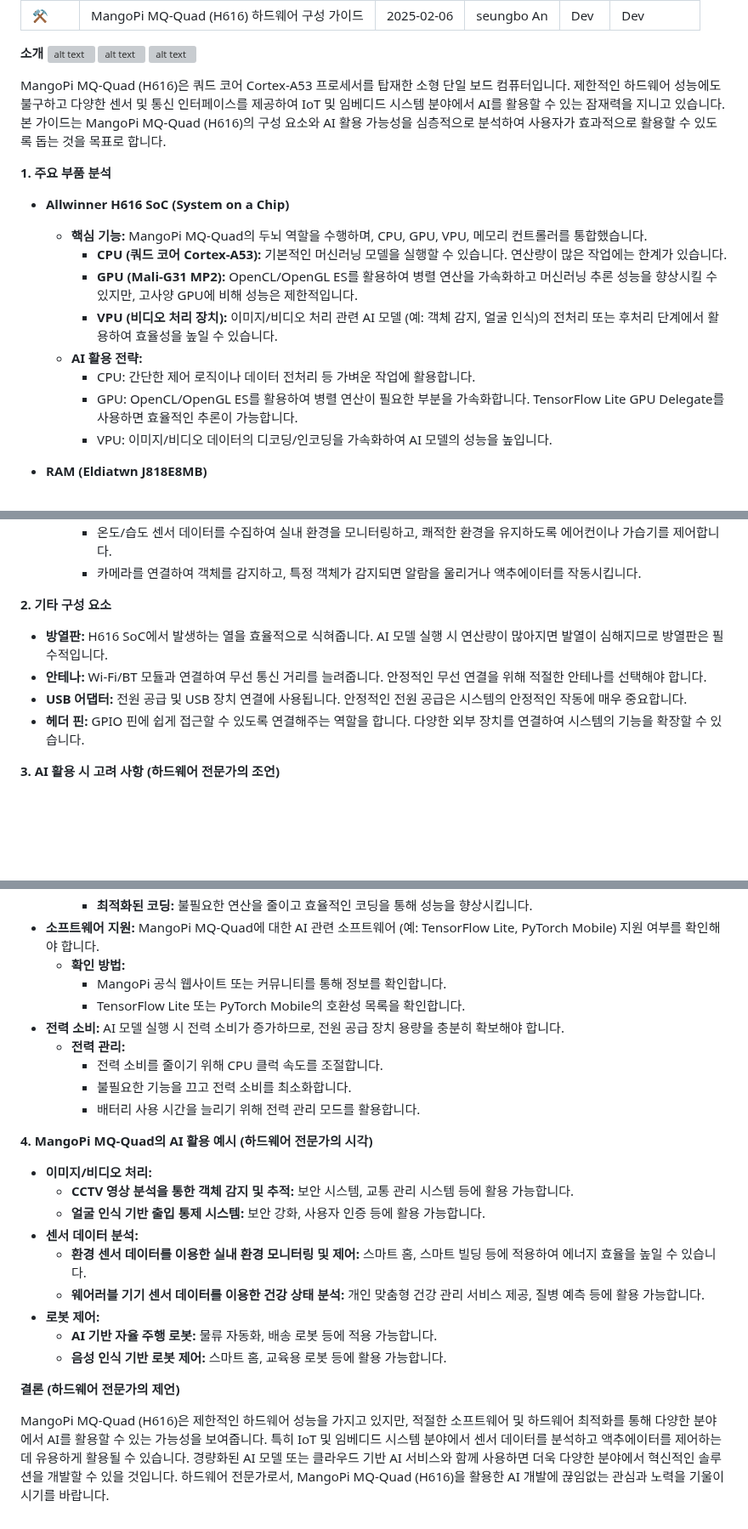
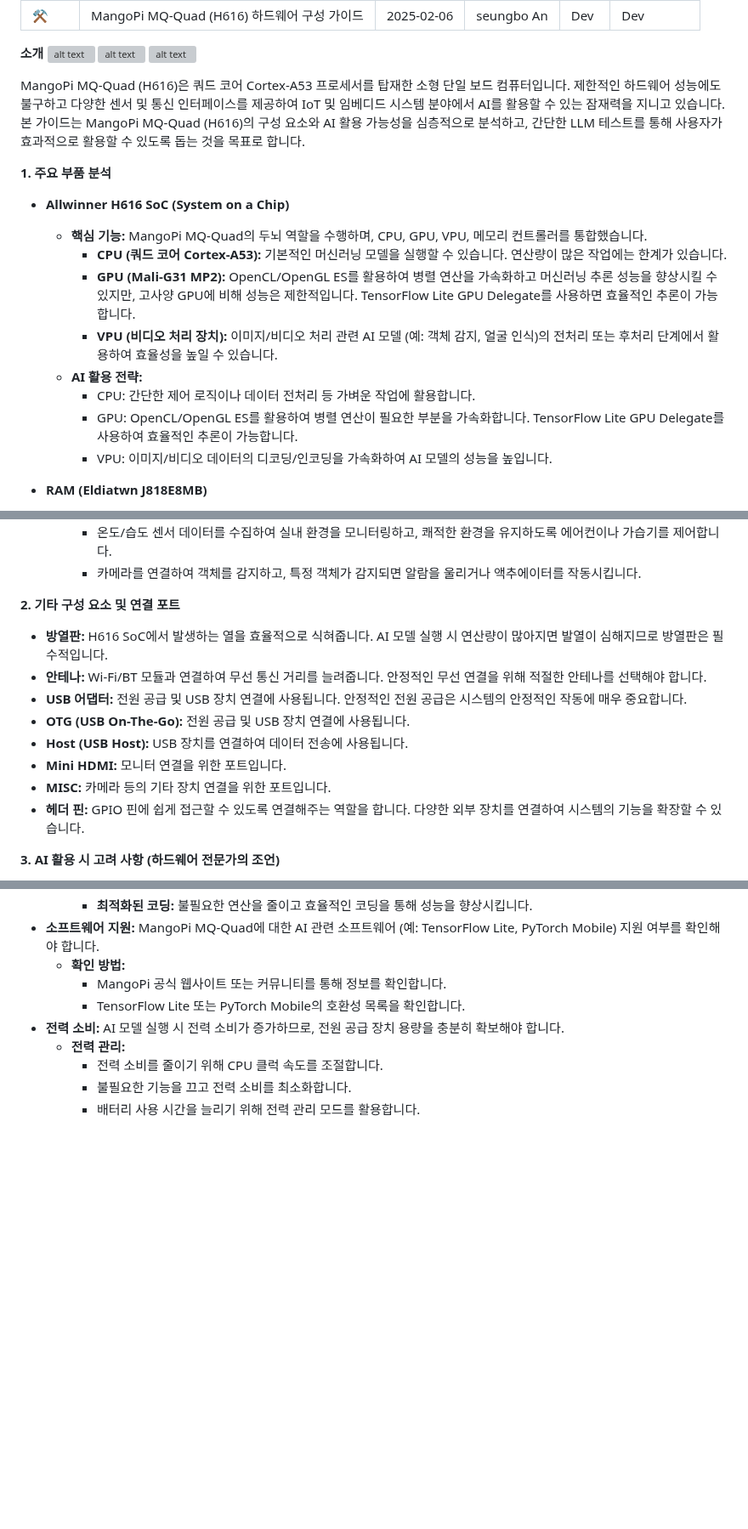
Before and after one commit to seungboAn/seungbo-an-blog, a Markdown page: content/mangopi-setting-guide/index.md, 3 parts joined by grey strips. Shown at 85% size. Drawn GitHub-style; blank space fills up the shorter version; grey boxes are pictures that could not be loaded.

Commit message:
Modified mangopi hardware guide

```diff
--- a/content/mangopi-setting-guide/index.md
+++ b/content/mangopi-setting-guide/index.md
@@ -12,7 +12,7 @@ categories: Dev
 ![alt text](IMG_5197.jpg)
 ![alt text](IMG_5198.jpg)
 
-MangoPi MQ-Quad (H616)은 쿼드 코어 Cortex-A53 프로세서를 탑재한 소형 단일 보드 컴퓨터입니다. 제한적인 하드웨어 성능에도 불구하고 다양한 센서 및 통신 인터페이스를 제공하여 IoT 및 임베디드 시스템 분야에서 AI를 활용할 수 있는 잠재력을 지니고 있습니다. 본 가이드는 MangoPi MQ-Quad (H616)의 구성 요소와 AI 활용 가능성을 심층적으로 분석하여 사용자가 효과적으로 활용할 수 있도록 돕는 것을 목표로 합니다.
+MangoPi MQ-Quad (H616)은 쿼드 코어 Cortex-A53 프로세서를 탑재한 소형 단일 보드 컴퓨터입니다. 제한적인 하드웨어 성능에도 불구하고 다양한 센서 및 통신 인터페이스를 제공하여 IoT 및 임베디드 시스템 분야에서 AI를 활용할 수 있는 잠재력을 지니고 있습니다. 본 가이드는 MangoPi MQ-Quad (H616)의 구성 요소와 AI 활용 가능성을 심층적으로 분석하고, 간단한 LLM 테스트를 통해 사용자가 효과적으로 활용할 수 있도록 돕는 것을 목표로 합니다.
 
 **1. 주요 부품 분석**
 
@@ -20,11 +20,11 @@ MangoPi MQ-Quad (H616)은 쿼드 코어 Cortex-A53 프로세서를 탑재한 소
 
     *   **핵심 기능:** MangoPi MQ-Quad의 두뇌 역할을 수행하며, CPU, GPU, VPU, 메모리 컨트롤러를 통합했습니다.
         *   **CPU (쿼드 코어 Cortex-A53):** 기본적인 머신러닝 모델을 실행할 수 있습니다. 연산량이 많은 작업에는 한계가 있습니다.
-        *   **GPU (Mali-G31 MP2):** OpenCL/OpenGL ES를 활용하여 병렬 연산을 가속화하고 머신러닝 추론 성능을 향상시킬 수 있지만, 고사양 GPU에 비해 성능은 제한적입니다.
+        *   **GPU (Mali-G31 MP2):** OpenCL/OpenGL ES를 활용하여 병렬 연산을 가속화하고 머신러닝 추론 성능을 향상시킬 수 있지만, 고사양 GPU에 비해 성능은 제한적입니다. TensorFlow Lite GPU Delegate를 사용하면 효율적인 추론이 가능합니다.
         *   **VPU (비디오 처리 장치):** 이미지/비디오 처리 관련 AI 모델 (예: 객체 감지, 얼굴 인식)의 전처리 또는 후처리 단계에서 활용하여 효율성을 높일 수 있습니다.
     *   **AI 활용 전략:**
         *   CPU: 간단한 제어 로직이나 데이터 전처리 등 가벼운 작업에 활용합니다.
-        *   GPU: OpenCL/OpenGL ES를 활용하여 병렬 연산이 필요한 부분을 가속화합니다. TensorFlow Lite GPU Delegate를 사용하면 효율적인 추론이 가능합니다.
+        *   GPU: OpenCL/OpenGL ES를 활용하여 병렬 연산이 필요한 부분을 가속화합니다. TensorFlow Lite GPU Delegate를 사용하여 효율적인 추론이 가능합니다.
         *   VPU: 이미지/비디오 데이터의 디코딩/인코딩을 가속화하여 AI 모델의 성능을 높입니다.
 *   **RAM (Eldiatwn J818E8MB)**
 
@@ -61,11 +61,15 @@ MangoPi MQ-Quad (H616)은 쿼드 코어 Cortex-A53 프로세서를 탑재한 소
         *   온도/습도 센서 데이터를 수집하여 실내 환경을 모니터링하고, 쾌적한 환경을 유지하도록 에어컨이나 가습기를 제어합니다.
         *   카메라를 연결하여 객체를 감지하고, 특정 객체가 감지되면 알람을 울리거나 액추에이터를 작동시킵니다.
 
-**2. 기타 구성 요소**
+**2. 기타 구성 요소 및 연결 포트**
 
 *   **방열판:** H616 SoC에서 발생하는 열을 효율적으로 식혀줍니다. AI 모델 실행 시 연산량이 많아지면 발열이 심해지므로 방열판은 필수적입니다.
 *   **안테나:** Wi-Fi/BT 모듈과 연결하여 무선 통신 거리를 늘려줍니다. 안정적인 무선 연결을 위해 적절한 안테나를 선택해야 합니다.
 *   **USB 어댑터:** 전원 공급 및 USB 장치 연결에 사용됩니다. 안정적인 전원 공급은 시스템의 안정적인 작동에 매우 중요합니다.
+*   **OTG (USB On-The-Go):** 전원 공급 및 USB 장치 연결에 사용됩니다.
+*   **Host (USB Host):** USB 장치를 연결하여 데이터 전송에 사용됩니다.
+*   **Mini HDMI:** 모니터 연결을 위한 포트입니다.
+*   **MISC:** 카메라 등의 기타 장치 연결을 위한 포트입니다.
 *   **헤더 핀:** GPIO 핀에 쉽게 접근할 수 있도록 연결해주는 역할을 합니다. 다양한 외부 장치를 연결하여 시스템의 기능을 확장할 수 있습니다.
 
 **3. AI 활용 시 고려 사항 (하드웨어 전문가의 조언)**
@@ -84,19 +88,3 @@ MangoPi MQ-Quad (H616)은 쿼드 코어 Cortex-A53 프로세서를 탑재한 소
         *   전력 소비를 줄이기 위해 CPU 클럭 속도를 조절합니다.
         *   불필요한 기능을 끄고 전력 소비를 최소화합니다.
         *   배터리 사용 시간을 늘리기 위해 전력 관리 모드를 활용합니다.
-
-**4. MangoPi MQ-Quad의 AI 활용 예시 (하드웨어 전문가의 시각)**
-
-*   **이미지/비디오 처리:**
-    *   **CCTV 영상 분석을 통한 객체 감지 및 추적:** 보안 시스템, 교통 관리 시스템 등에 활용 가능합니다.
-    *   **얼굴 인식 기반 출입 통제 시스템:** 보안 강화, 사용자 인증 등에 활용 가능합니다.
-*   **센서 데이터 분석:**
-    *   **환경 센서 데이터를 이용한 실내 환경 모니터링 및 제어:** 스마트 홈, 스마트 빌딩 등에 적용하여 에너지 효율을 높일 수 있습니다.
-    *   **웨어러블 기기 센서 데이터를 이용한 건강 상태 분석:** 개인 맞춤형 건강 관리 서비스 제공, 질병 예측 등에 활용 가능합니다.
-*   **로봇 제어:**
-    *   **AI 기반 자율 주행 로봇:** 물류 자동화, 배송 로봇 등에 적용 가능합니다.
-    *   **음성 인식 기반 로봇 제어:** 스마트 홈, 교육용 로봇 등에 활용 가능합니다.
-
-**결론 (하드웨어 전문가의 제언)**
-
-MangoPi MQ-Quad (H616)은 제한적인 하드웨어 성능을 가지고 있지만, 적절한 소프트웨어 및 하드웨어 최적화를 통해 다양한 분야에서 AI를 활용할 수 있는 가능성을 보여줍니다. 특히 IoT 및 임베디드 시스템 분야에서 센서 데이터를 분석하고 액추에이터를 제어하는 데 유용하게 활용될 수 있습니다. 경량화된 AI 모델 또는 클라우드 기반 AI 서비스와 함께 사용하면 더욱 다양한 분야에서 혁신적인 솔루션을 개발할 수 있을 것입니다. 하드웨어 전문가로서, MangoPi MQ-Quad (H616)을 활용한 AI 개발에 끊임없는 관심과 노력을 기울이시기를 바랍니다.
```
Also changed, not shown: content/mangopi-pc-example/index.md (added, +26 -0 lines), content/mangopi-python-example/index.md (added).
